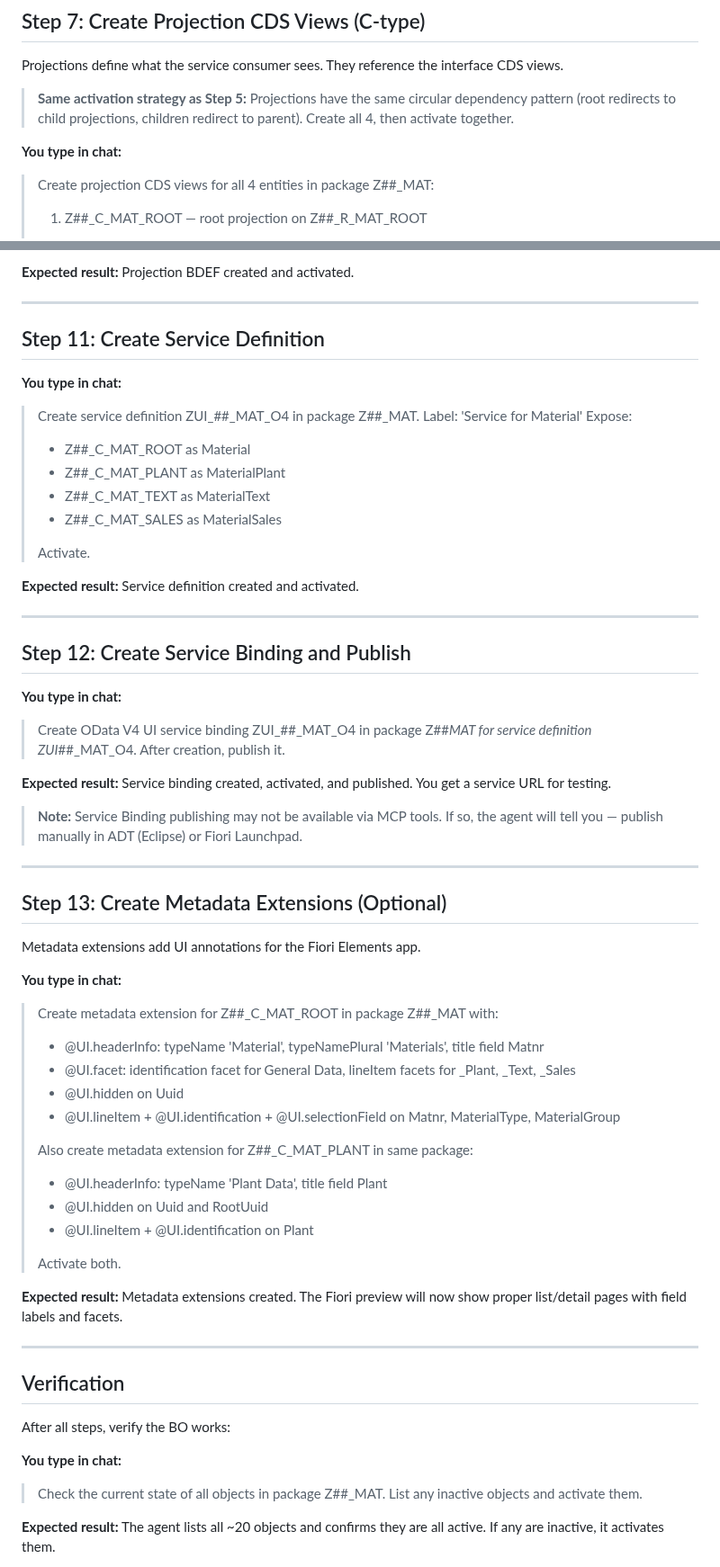
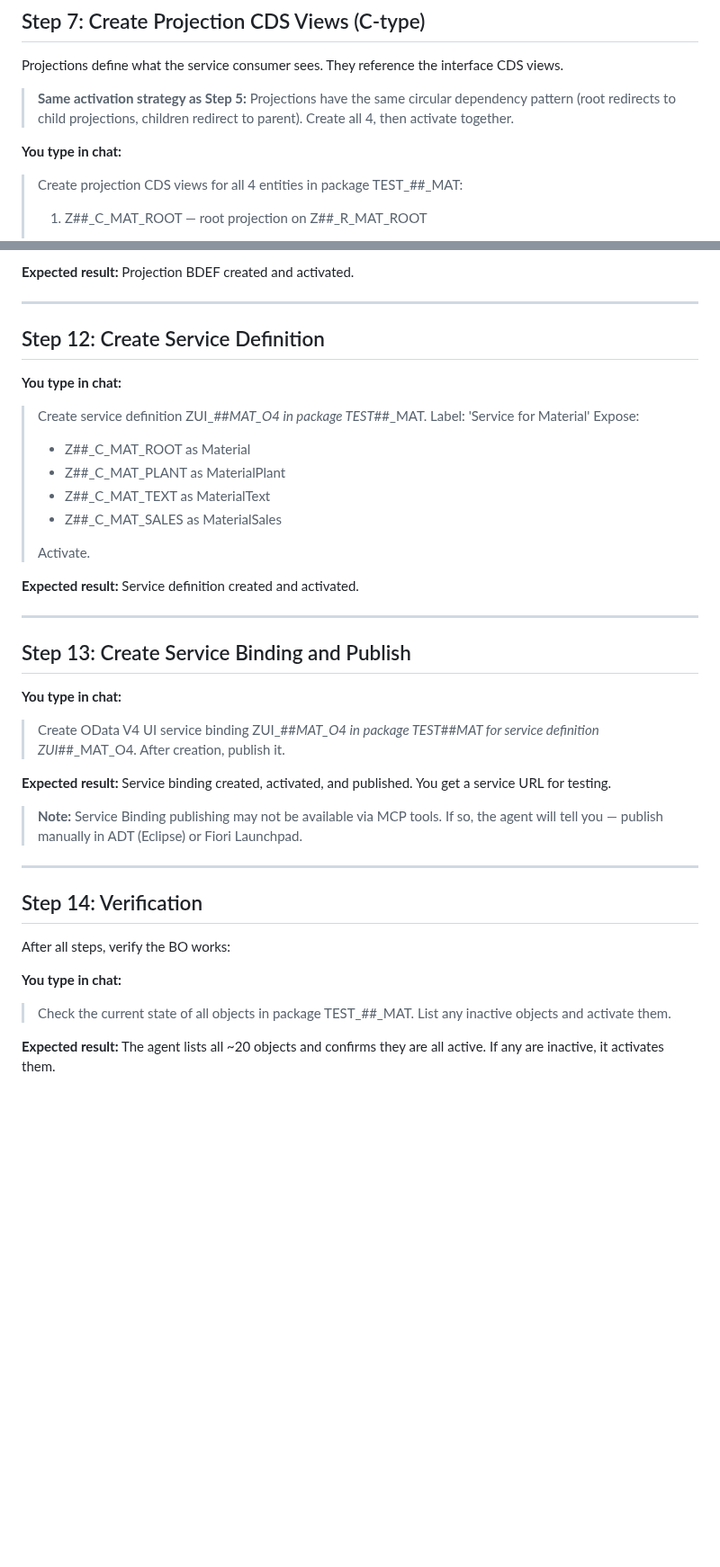
Before and after one commit to fr0ster/cloud-llm-hub, a Markdown page: docs/tutorials/rap-bo-creation.md, 2 parts joined by grey strips. Shown at 90% size. Drawn GitHub-style; blank space fills up the shorter version.

```diff
--- a/docs/tutorials/rap-bo-creation.md
+++ b/docs/tutorials/rap-bo-creation.md
@@ -528,7 +528,7 @@ Projections define what the service consumer sees. They reference the interface
 
 **You type in chat:**
 
-> Create projection CDS views for all 4 entities in package Z##_MAT:
+> Create projection CDS views for all 4 entities in package TEST_##_MAT:
 >
 > 1. Z##_C_MAT_ROOT — root projection on Z##_R_MAT_ROOT
 >    - provider contract transactional_query
@@ -678,11 +715,11 @@ graph TD
 
 ---
 
-## Step 11: Create Service Definition
+## Step 12: Create Service Definition
 
 **You type in chat:**
 
-> Create service definition ZUI_##_MAT_O4 in package Z##_MAT.
+> Create service definition ZUI_##_MAT_O4 in package TEST_##_MAT.
 > Label: 'Service for Material'
 > Expose:
 > - Z##_C_MAT_ROOT as Material
@@ -696,11 +733,11 @@ graph TD
 
 ---
 
-## Step 12: Create Service Binding and Publish
+## Step 13: Create Service Binding and Publish
 
 **You type in chat:**
 
-> Create OData V4 UI service binding ZUI_##_MAT_O4 in package Z##_MAT for service definition ZUI_##_MAT_O4.
+> Create OData V4 UI service binding ZUI_##_MAT_O4 in package TEST_##_MAT for service definition ZUI_##_MAT_O4.
 > After creation, publish it.
 
 **Expected result:** Service binding created, activated, and published. You get a service URL for testing.
@@ -709,36 +746,13 @@ graph TD
 
 ---
 
-## Step 13: Create Metadata Extensions (Optional)
-
-Metadata extensions add UI annotations for the Fiori Elements app.
-
-**You type in chat:**
-
-> Create metadata extension for Z##_C_MAT_ROOT in package Z##_MAT with:
-> - @UI.headerInfo: typeName 'Material', typeNamePlural 'Materials', title field Matnr
-> - @UI.facet: identification facet for General Data, lineItem facets for _Plant, _Text, _Sales
-> - @UI.hidden on Uuid
-> - @UI.lineItem + @UI.identification + @UI.selectionField on Matnr, MaterialType, MaterialGroup
->
-> Also create metadata extension for Z##_C_MAT_PLANT in same package:
-> - @UI.headerInfo: typeName 'Plant Data', title field Plant
-> - @UI.hidden on Uuid and RootUuid
-> - @UI.lineItem + @UI.identification on Plant
->
-> Activate both.
-
-**Expected result:** Metadata extensions created. The Fiori preview will now show proper list/detail pages with field labels and facets.
-
----
-
-## Verification
+## Step 14: Verification
 
 After all steps, verify the BO works:
 
 **You type in chat:**
 
-> Check the current state of all objects in package Z##_MAT. List any inactive objects and activate them.
+> Check the current state of all objects in package TEST_##_MAT. List any inactive objects and activate them.
 
 **Expected result:** The agent lists all ~20 objects and confirms they are all active. If any are inactive, it activates them.
 
```
Also changed, not shown: other parts of docs/tutorials/rap-bo-creation.md (+45 -8 lines).
